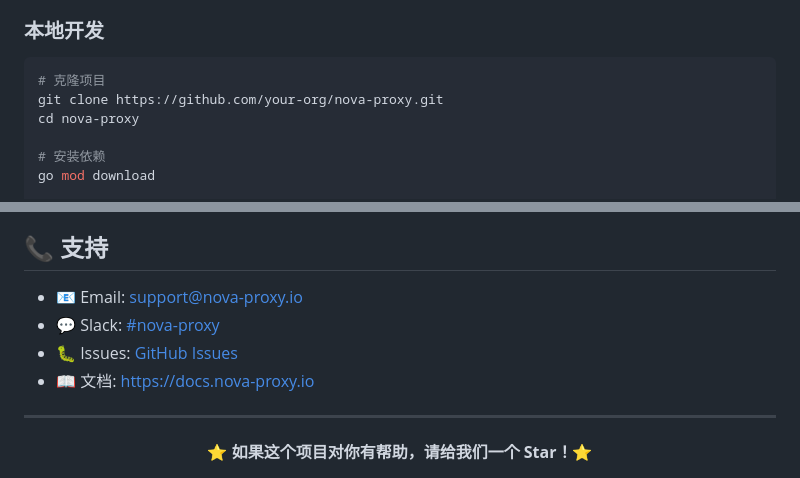
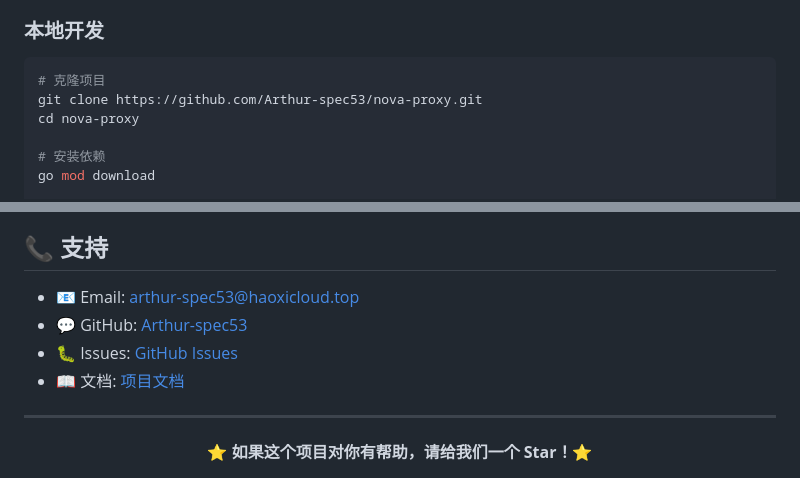
Before and after one commit to Arthur-spec53/nova-proxy, a Markdown page: README.md, 2 parts joined by grey strips. Drawn GitHub-style.

Commit message:
docs: update README.md with correct repository information and contact details

````diff
--- a/README.md
+++ b/README.md
@@ -84,7 +84,7 @@
 
 ```bash
 # 克隆项目
-git clone https://github.com/your-org/nova-proxy.git
+git clone https://github.com/Arthur-spec53/nova-proxy.git
 cd nova-proxy
 
 # 安装依赖
@@ -509,10 +509,10 @@ iperf3 -c server-ip -p 8443 --quic
 
 ## 📞 支持
 
-- 📧 Email: support@nova-proxy.io
-- 💬 Slack: [#nova-proxy](https://nova-proxy.slack.com)
-- 🐛 Issues: [GitHub Issues](https://github.com/your-org/nova-proxy/issues)
-- 📖 文档: [https://docs.nova-proxy.io](https://docs.nova-proxy.io)
+- 📧 Email: arthur-spec53@haoxicloud.top
+- 💬 GitHub: [Arthur-spec53](https://github.com/Arthur-spec53)
+- 🐛 Issues: [GitHub Issues](https://github.com/Arthur-spec53/nova-proxy/issues)
+- 📖 文档: [项目文档](https://github.com/Arthur-spec53/nova-proxy/wiki)
 
 ---
 
````
Also changed, not shown: other parts of README.md (+4 -4 lines).
